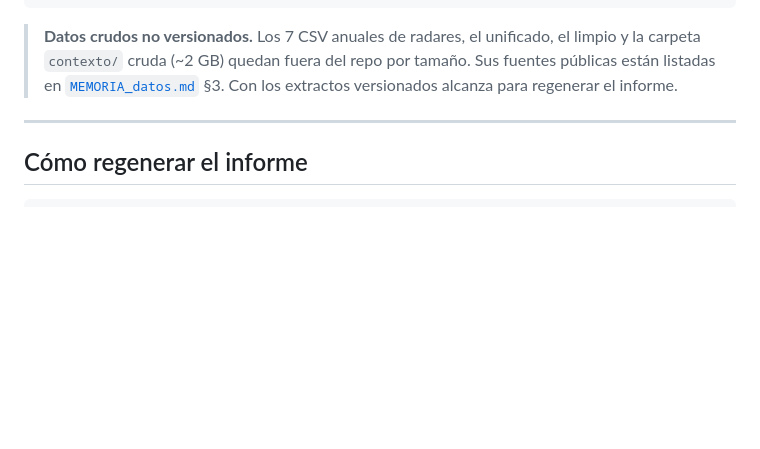
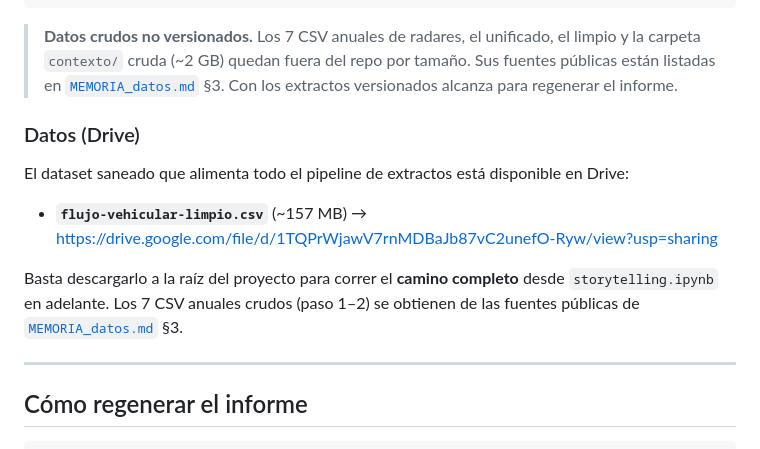
Before and after one commit to santiagominoyetti/Proyecto1, a Markdown page: README.md, the part around the change. Rendered like a GitHub page; blank space fills up the shorter version.

Commit message:
Enlazar el dataset saneado (flujo-vehicular-limpio.csv) en Drive
Agrega el link público del CSV saneado en README (sección "Datos (Drive)")
y en MEMORIA_datos.md §3.1, para habilitar el pipeline completo desde
storytelling.ipynb sin re-descargar las fuentes crudas.

Co-Authored-By: Claude Opus 4.8 <noreply@anthropic.com>

```diff
--- a/README.md
+++ b/README.md
@@ -63,6 +63,16 @@ registros horarios) con seis capas de contexto: peajes, precio de la nafta, tran
 > listadas en [`MEMORIA_datos.md`](MEMORIA_datos.md) §3. Con los extractos versionados alcanza
 > para regenerar el informe.
 
+### Datos (Drive)
+
+El dataset saneado que alimenta todo el pipeline de extractos está disponible en Drive:
+
+- **`flujo-vehicular-limpio.csv`** (~157 MB) → https://drive.google.com/file/d/1TQPrWjawV7rnMDBaJb87vC2unefO-Ryw/view?usp=sharing
+
+Basta descargarlo a la raíz del proyecto para correr el **camino completo** desde
+`storytelling.ipynb` en adelante. Los 7 CSV anuales crudos (paso 1–2) se obtienen de las fuentes
+públicas de [`MEMORIA_datos.md`](MEMORIA_datos.md) §3.
+
 ---
 
 ## Cómo regenerar el informe
```
Also changed, not shown: MEMORIA_datos.md (+5 -0 lines).
